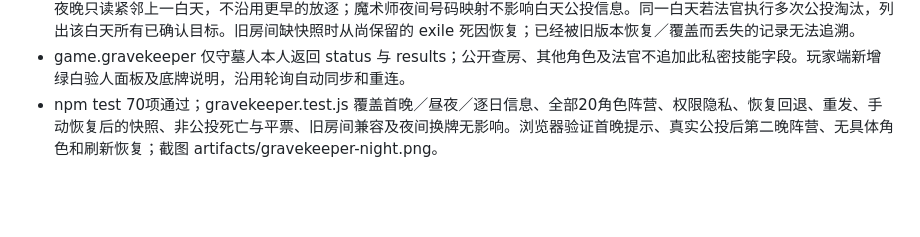
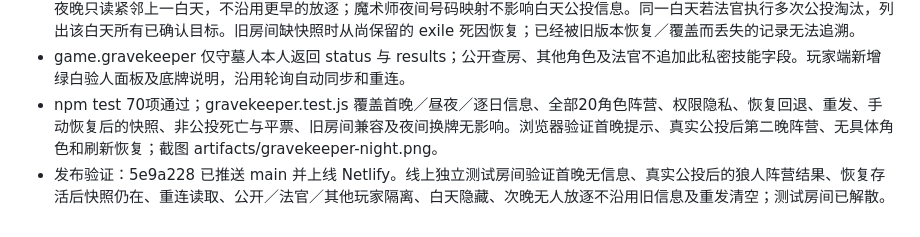
Before and after one commit to 6VSOFT/LRS_JUDGE, a Markdown page: handoff.md, the part around the change. GitHub-like rendering; blank space fills up the shorter version.

Commit message:
docs: record gravekeeper deployment verification [skip ci]

```diff
--- a/handoff.md
+++ b/handoff.md
@@ -328,3 +328,4 @@
 - lib/game.js 在 eliminate-vote 确认时保存 game.exiles[白天step] 的阵营快照；手动恢复不会抹去公投事实，重发清空。夜晚只读紧邻上一白天，不沿用更早的放逐；魔术师夜间号码映射不影响白天公投信息。同一白天若法官执行多次公投淘汰，列出该白天所有已确认目标。旧房间缺快照时从尚保留的 exile 死因恢复；已经被旧版本恢复／覆盖而丢失的记录无法追溯。
 - game.gravekeeper 仅守墓人本人返回 status 与 results；公开查房、其他角色及法官不追加此私密技能字段。玩家端新增绿白验人面板及底牌说明，沿用轮询自动同步和重连。
 - npm test 70项通过；gravekeeper.test.js 覆盖首晚／昼夜／逐日信息、全部20角色阵营、权限隐私、恢复回退、重发、手动恢复后的快照、非公投死亡与平票、旧房间兼容及夜间换牌无影响。浏览器验证首晚提示、真实公投后第二晚阵营、无具体角色和刷新恢复；截图 artifacts/gravekeeper-night.png。
+- 发布验证：5e9a228 已推送 main 并上线 Netlify。线上独立测试房间验证首晚无信息、真实公投后的狼人阵营结果、恢复存活后快照仍在、重连读取、公开／法官／其他玩家隔离、白天隐藏、次晚无人放逐不沿用旧信息及重发清空；测试房间已解散。
```
